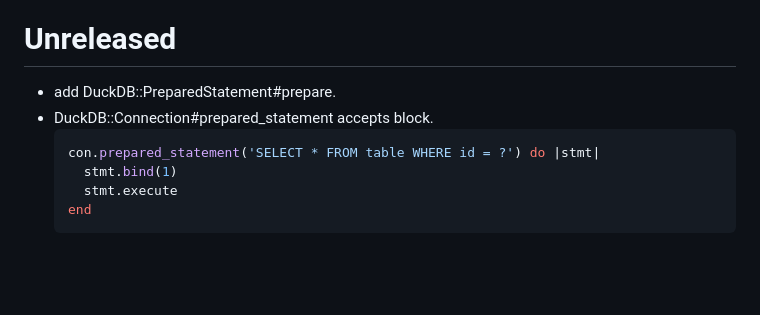
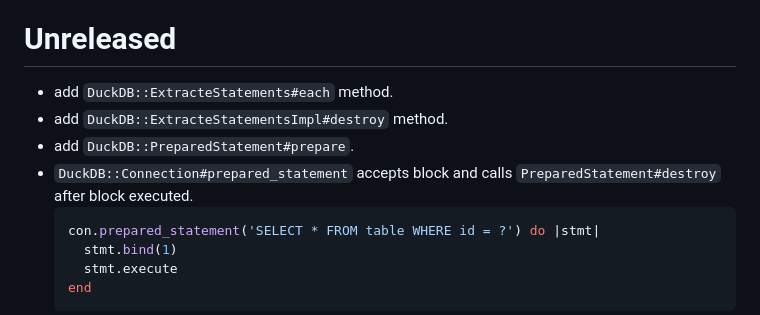
Before and after one commit to suketa/ruby-duckdb, a Markdown page: CHANGELOG.md, the part around the change. Rendered like a GitHub page; blank space fills up the shorter version.

````diff
--- a/CHANGELOG.md
+++ b/CHANGELOG.md
@@ -2,8 +2,10 @@
 
 All notable changes to this project will be documented in this file.
 # Unreleased
-- add DuckDB::PreparedStatement#prepare.
-- DuckDB::Connection#prepared_statement accepts block.
+- add `DuckDB::ExtracteStatements#each` method.
+- add `DuckDB::ExtracteStatementsImpl#destroy` method.
+- add `DuckDB::PreparedStatement#prepare`.
+- `DuckDB::Connection#prepared_statement` accepts block and calls `PreparedStatement#destroy` after block executed.
     ```ruby
     con.prepared_statement('SELECT * FROM table WHERE id = ?') do |stmt|
       stmt.bind(1)
````
